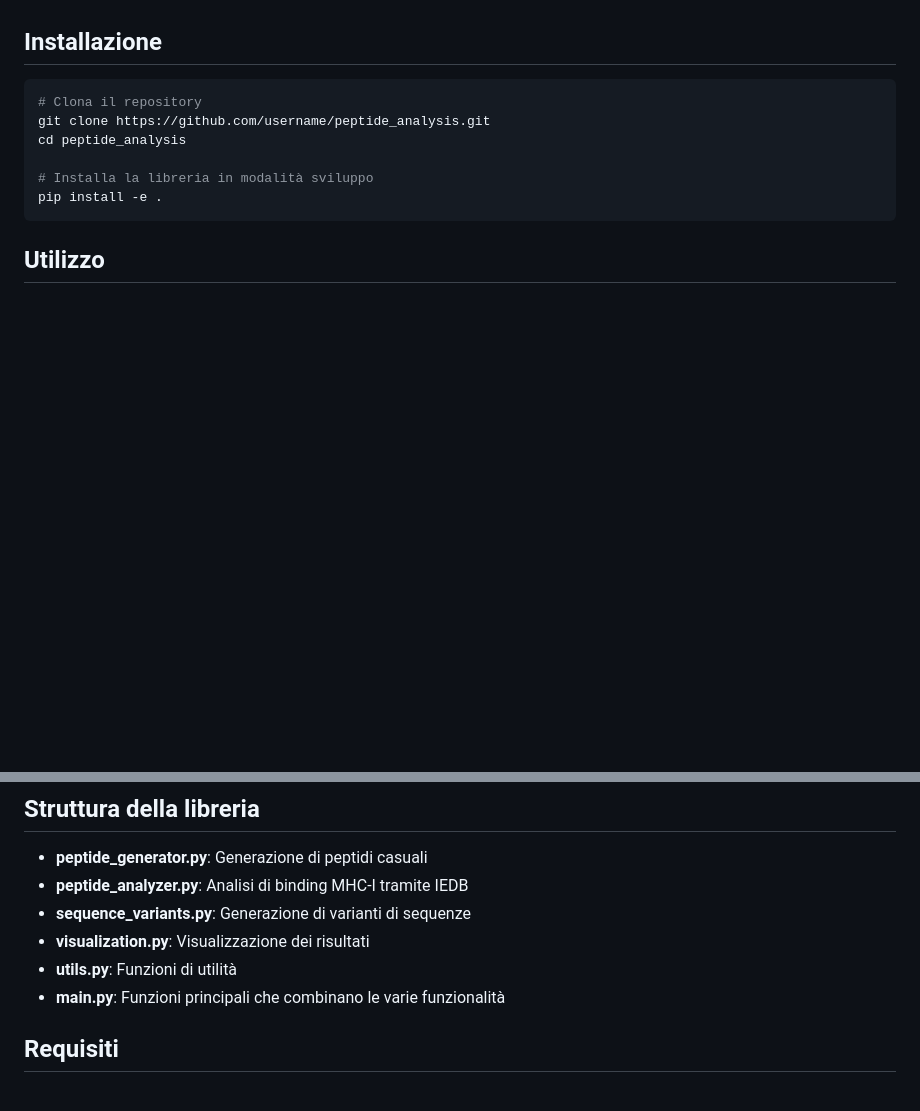
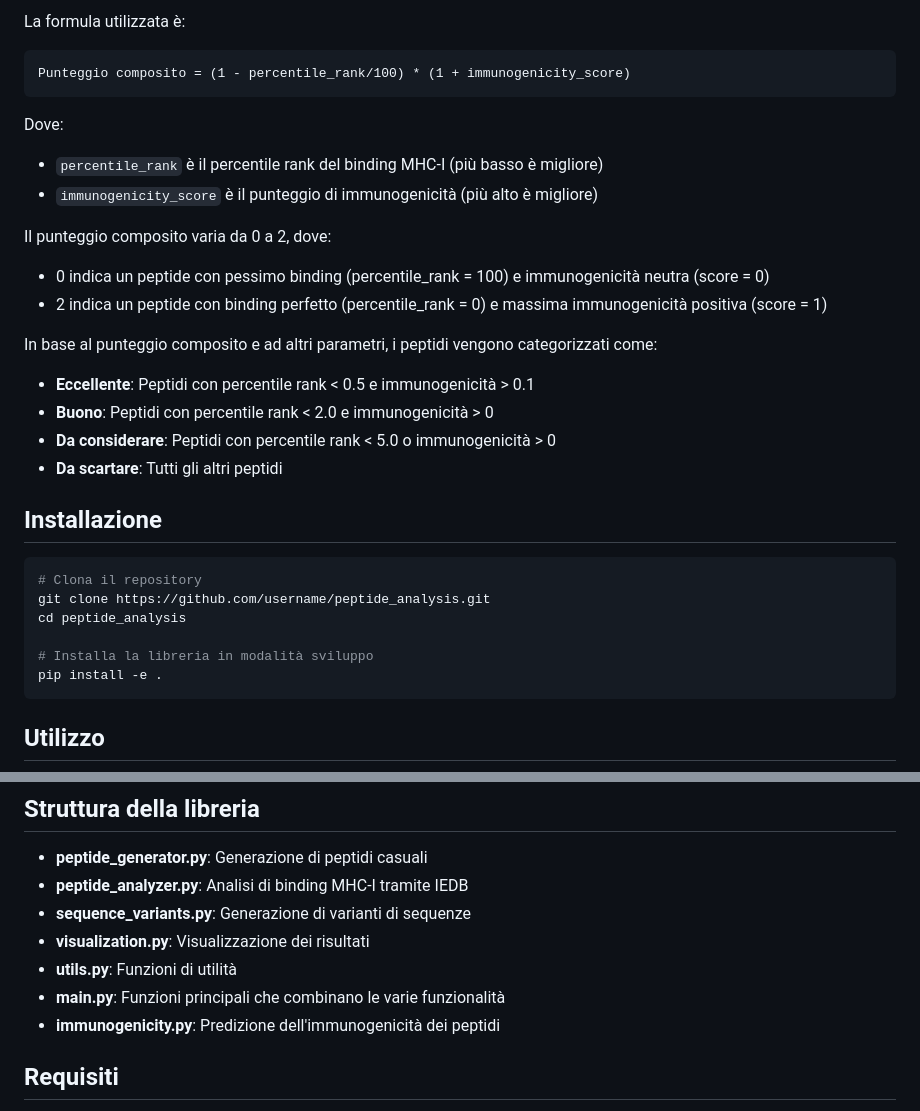
Before and after one commit to recinall/mhci_binding_predictor, a Markdown page: README.md, 2 parts joined by grey strips. Rendered like a GitHub page; blank space fills up the shorter version.

````diff
--- a/README.md
+++ b/README.md
@@ -15,3 +73,21 @@ Una libreria Python completa per la generazione, analisi e visualizzazione di pe
+La formula utilizzata è:
+```
+Punteggio composito = (1 - percentile_rank/100) * (1 + immunogenicity_score)
+```
+
+Dove:
+- `percentile_rank` è il percentile rank del binding MHC-I (più basso è migliore)
+- `immunogenicity_score` è il punteggio di immunogenicità (più alto è migliore)
+
+Il punteggio composito varia da 0 a 2, dove:
+- 0 indica un peptide con pessimo binding (percentile_rank = 100) e immunogenicità neutra (score = 0)
+- 2 indica un peptide con binding perfetto (percentile_rank = 0) e massima immunogenicità positiva (score = 1)
+
+In base al punteggio composito e ad altri parametri, i peptidi vengono categorizzati come:
+- **Eccellente**: Peptidi con percentile rank < 0.5 e immunogenicità > 0.1
+- **Buono**: Peptidi con percentile rank < 2.0 e immunogenicità > 0
+- **Da considerare**: Peptidi con percentile rank < 5.0 o immunogenicità > 0
+- **Da scartare**: Tutti gli altri peptidi
 
 ## Installazione
 
@@ -198,6 +274,7 @@ python peptide_analysis/examples/immunogenicity_example.py --list-alleles
 - **visualization.py**: Visualizzazione dei risultati
 - **utils.py**: Funzioni di utilità
 - **main.py**: Funzioni principali che combinano le varie funzionalità
+- **immunogenicity.py**: Predizione dell'immunogenicità dei peptidi
 
 ## Requisiti
 
````
Also changed, not shown: other parts of README.md (+58 -0 lines).
